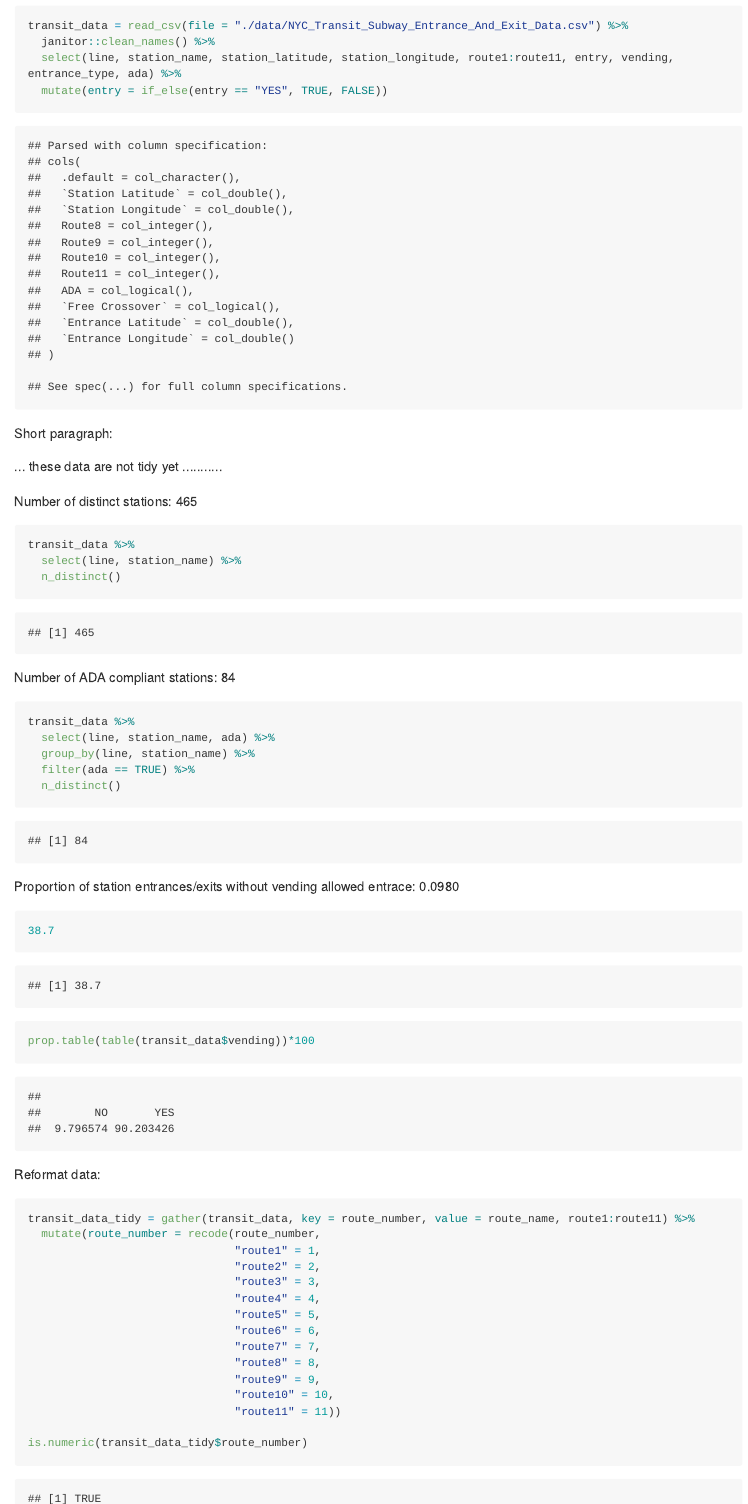
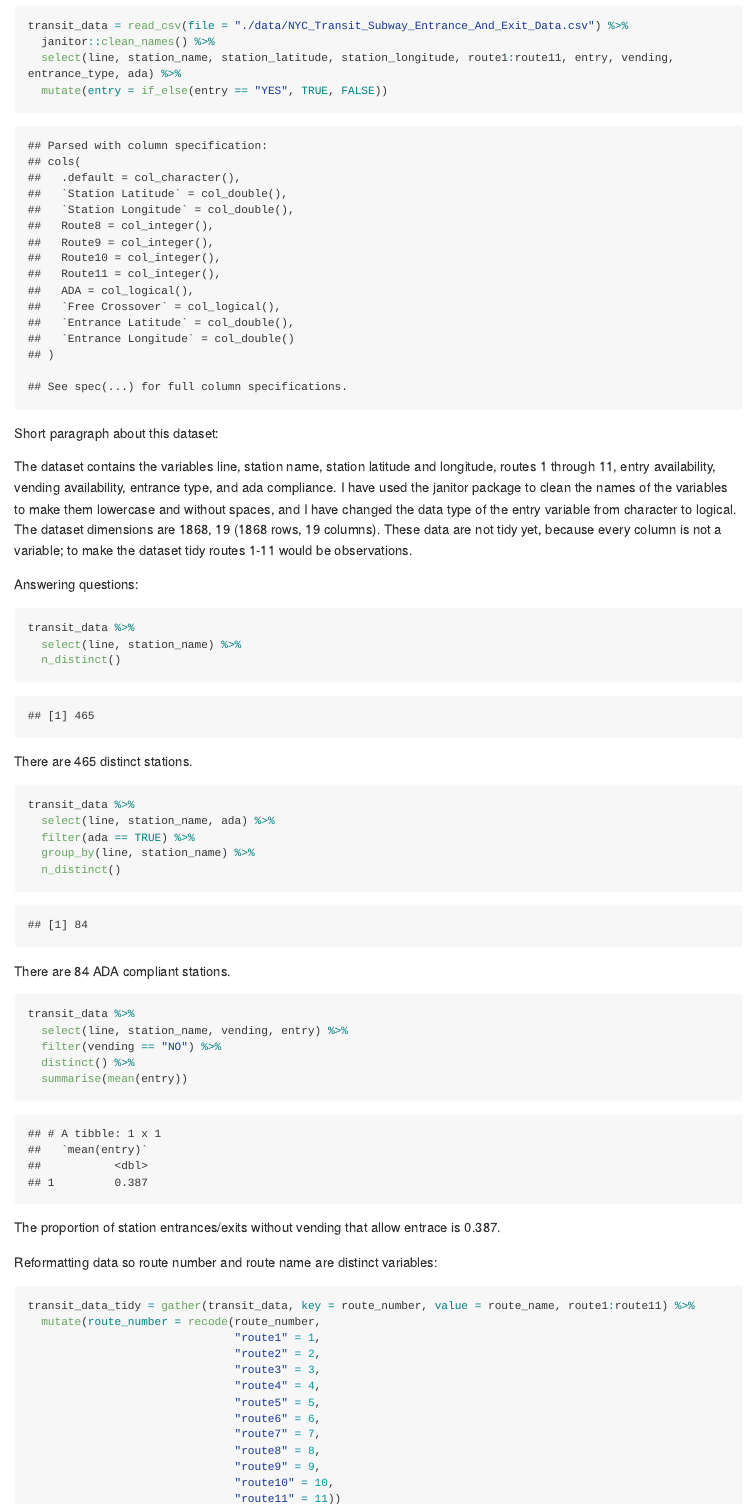
Before and after one commit to stephanieizard/p8105_hw2_smi2112, an R Markdown document (p8105_hw2_smi2112.Rmd): the page in a window 1100 px wide, from 530 px down, and a second part further down, joined at a grey line. The pictures show the output file p8105_hw2_smi2112.md that the author committed with the source, drawn offline in the style of GitHub; long lines of code are wrapped.

Commit message:
Adding paragraphs about data to q1 and q2

````diff
--- a/p8105_hw2_smi2112.Rmd
+++ b/p8105_hw2_smi2112.Rmd
@@ -13,17 +13,18 @@ Read and clean the data:
 
 ```{r}
 library(tidyverse)
+
 transit_data = read_csv(file = "./data/NYC_Transit_Subway_Entrance_And_Exit_Data.csv") %>%
   janitor::clean_names() %>%
   select(line, station_name, station_latitude, station_longitude, route1:route11, entry, vending, entrance_type, ada) %>%
   mutate(entry = if_else(entry == "YES", TRUE, FALSE))
 ```
 
-Short paragraph:
+Short paragraph about this dataset:
 
-... these data are not tidy yet ...........
+The dataset contains the variables line, station name, station latitude and longitude, routes 1 through 11, entry availability, vending availability, entrance type, and ada compliance. I have used the janitor package to clean the names of the variables to make them lowercase and without spaces, and I have changed the data type of the entry variable from character to logical. The dataset dimensions are `r dim(transit_data)` (1868 rows, 19 columns). These data are not tidy yet, because every column is not a variable; to make the dataset tidy routes 1-11 would be observations.
 
-Number of distinct stations: 465
+Answering questions:
 
 ```{r}
 transit_data %>%
@@ -31,25 +32,29 @@ transit_data %>%
   n_distinct()
 ```
 
-Number of ADA compliant stations: 84
+There are 465 distinct stations.
 
 ```{r}
 transit_data %>%
   select(line, station_name, ada) %>%
+  filter(ada == TRUE) %>%
   group_by(line, station_name) %>%
-  filter(ada == TRUE) %>%
   n_distinct()
 ```
 
-Proportion of station entrances/exits without vending allowed entrace: 0.0980
+There are 84 ADA compliant stations.
 
 ```{r}
-38.7
-
-prop.table(table(transit_data$vending))*100
+transit_data %>%
+  select(line, station_name, vending, entry) %>%
+  filter(vending == "NO") %>%
+  distinct() %>%
+  summarise(mean(entry))
 ```
 
-Reformat data:
+The proportion of station entrances/exits without vending that allow entrace is 0.387.
+
+Reformatting data so route number and route name are distinct variables:
 
 ```{r}
 transit_data_tidy = gather(transit_data, key = route_number, value = route_name, route1:route11) %>%
@@ -65,12 +70,9 @@ transit_data_tidy = gather(transit_data, key = route_number, value = route_name,
                                "route9" = 9,
                                "route10" = 10,
                                "route11" = 11))
-
-is.numeric(transit_data_tidy$route_number)
-is.character(transit_data_tidy$route_name)
 ```
 
-Number of distinct stations serving the A train: 60
+Answering questions:
 
 ```{r}
 transit_data_tidy %>%
````
Also changed, not shown: p8105_hw2_smi2112.md, p8105_hw2_smi2112.Rmd (21 more changed lines).
